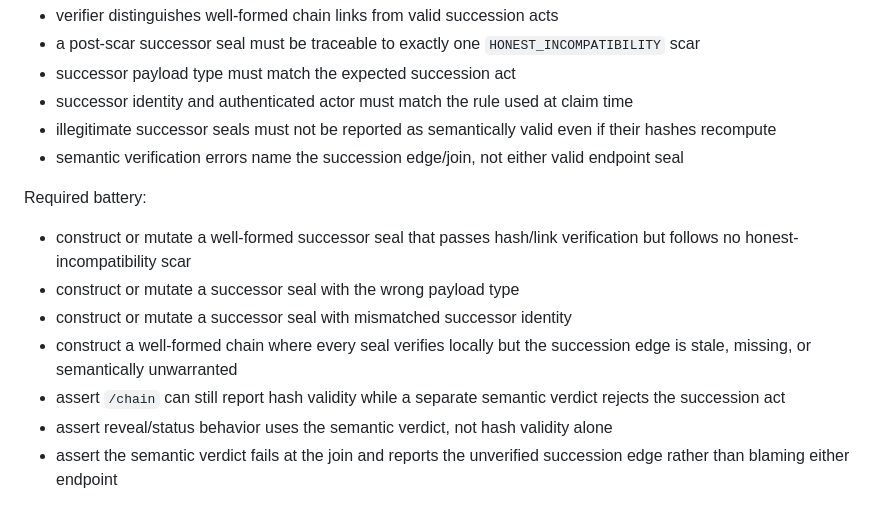
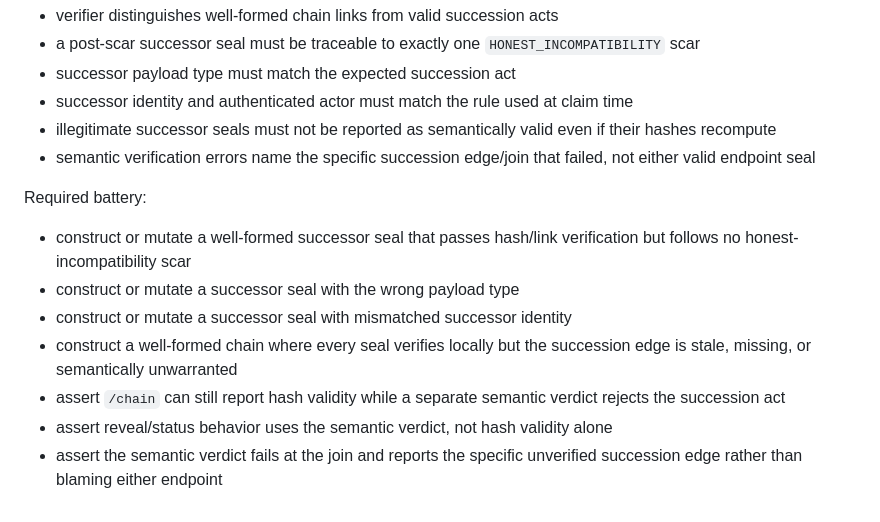
Before and after one commit to StonePhilosopher/fourth-door, a Markdown page: TEST-SPEC.md, the part around the change. Rendered like a GitHub page.

Commit message:
test: require specific V-1 edge diagnostics

```diff
--- a/TEST-SPEC.md
+++ b/TEST-SPEC.md
@@ -79,8 +79,8 @@ Expected behavior to specify:
   time
 - illegitimate successor seals must not be reported as semantically valid even
   if their hashes recompute
-- semantic verification errors name the succession edge/join, not either valid
-  endpoint seal
+- semantic verification errors name the specific succession edge/join that
+  failed, not either valid endpoint seal
 
 Required battery:
 
@@ -94,5 +94,5 @@ Required battery:
   verdict rejects the succession act
 - assert reveal/status behavior uses the semantic verdict, not hash validity
   alone
-- assert the semantic verdict fails at the join and reports the unverified
-  succession edge rather than blaming either endpoint
+- assert the semantic verdict fails at the join and reports the specific
+  unverified succession edge rather than blaming either endpoint
```
